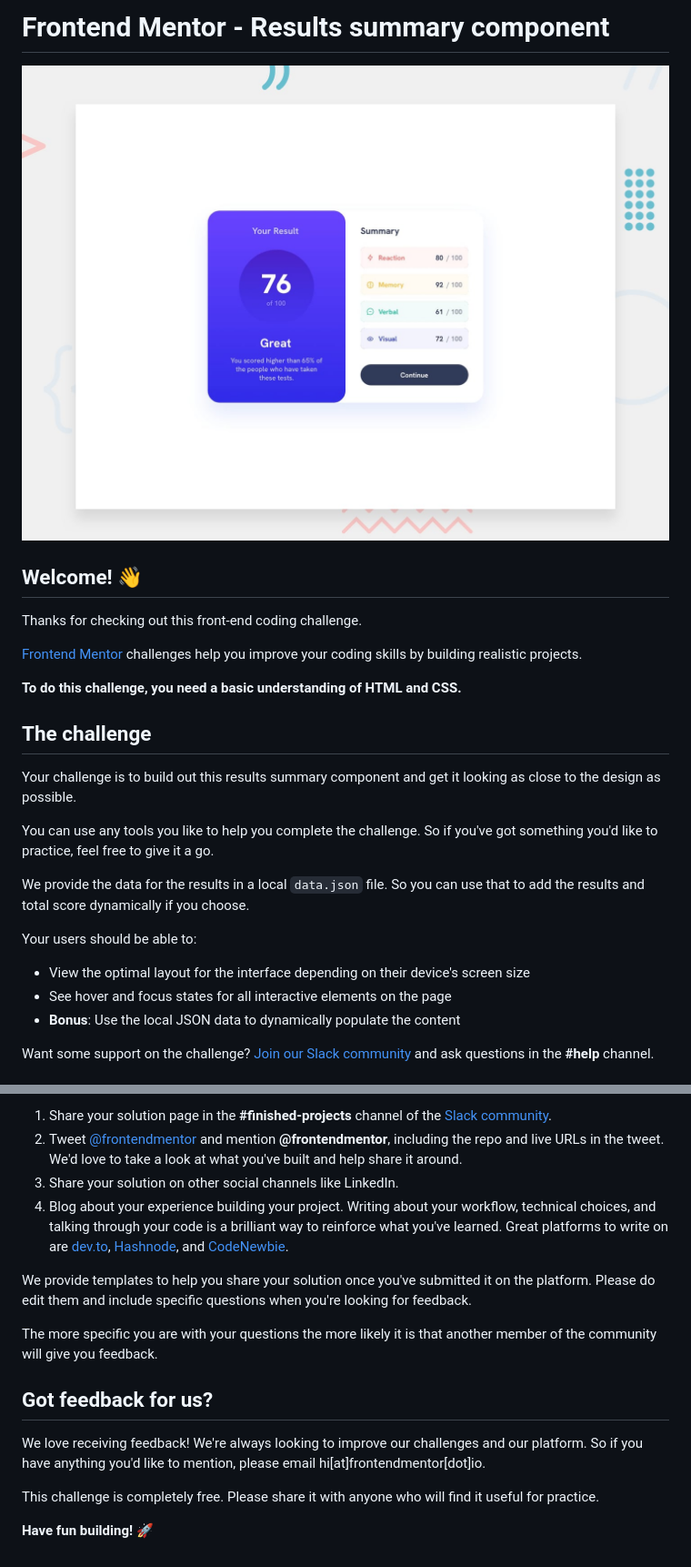
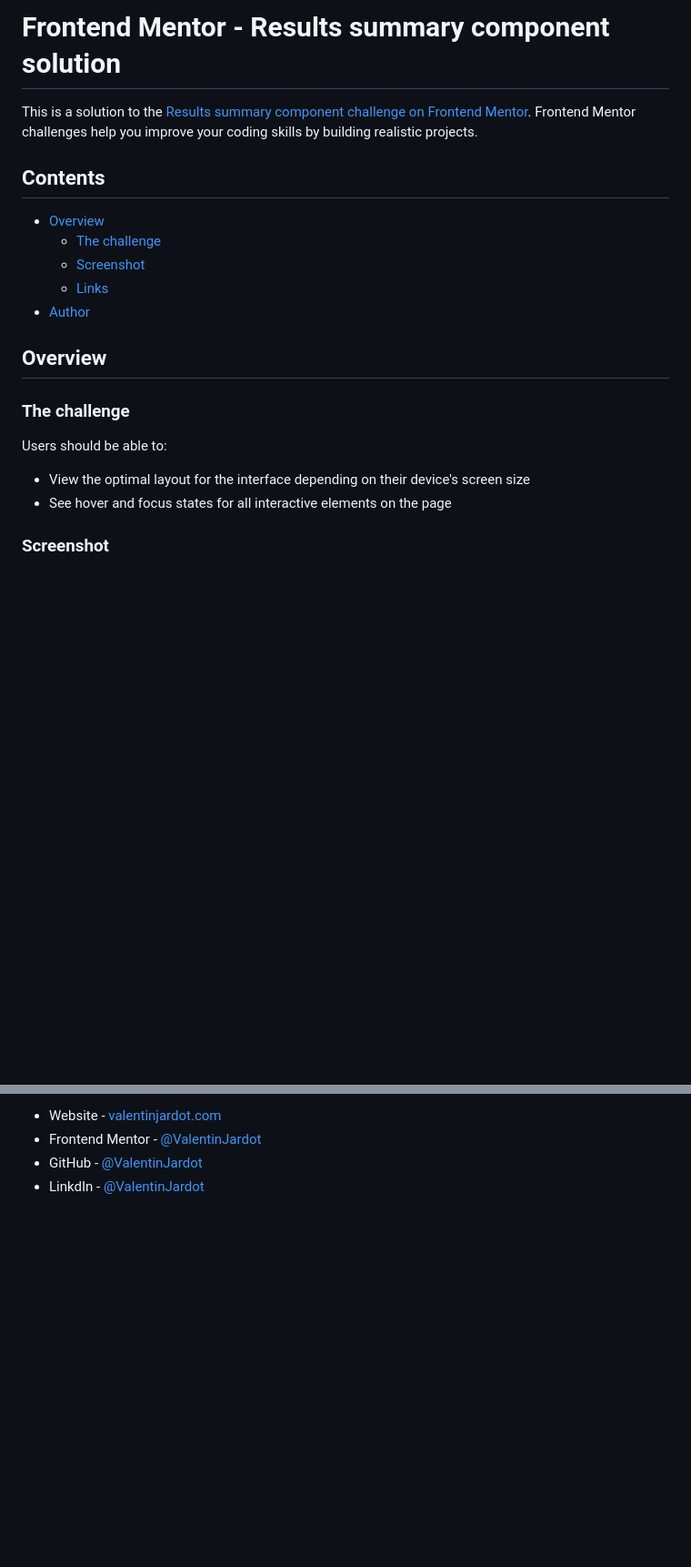
Before and after one commit to ValentinJardot/results-summary-component-main, a Markdown page: README.md, 2 parts joined by grey strips. Shown: that part at 91% size. Rendered like a GitHub page; blank space fills up the shorter version.

```diff
--- a/README.md
+++ b/README.md
@@ -1,28 +1,23 @@
-# Frontend Mentor - Results summary component
+# Frontend Mentor - Results summary component solution
 
-![Design preview for the Results summary component coding challenge](./design/desktop-preview.jpg)
+This is a solution to the [Results summary component challenge on Frontend Mentor](https://www.frontendmentor.io/challenges/results-summary-component-CE_K6s0maV/hub). Frontend Mentor challenges help you improve your coding skills by building realistic projects.
 
-## Welcome! 👋
+## Contents
 
-Thanks for checking out this front-end coding challenge.
+- [Overview](#overview)
+  - [The challenge](#the-challenge)
+  - [Screenshot](#screenshot)
+  - [Links](#links)
+- [Author](#author)
 
-[Frontend Mentor](https://www.frontendmentor.io) challenges help you improve your coding skills by building realistic projects.
+## Overview
 
-**To do this challenge, you need a basic understanding of HTML and CSS.**
+### The challenge
 
-## The challenge
-
-Your challenge is to build out this results summary component and get it looking as close to the design as possible.
-
-You can use any tools you like to help you complete the challenge. So if you've got something you'd like to practice, feel free to give it a go.
-
-We provide the data for the results in a local `data.json` file. So you can use that to add the results and total score dynamically if you choose.
-
-Your users should be able to:
+Users should be able to:
 
 - View the optimal layout for the interface depending on their device's screen size
 - See hover and focus states for all interactive elements on the page
-- **Bonus**: Use the local JSON data to dynamically populate the content
 
-Want some support on the challenge? [Join our Slack community](https://www.frontendmentor.io/slack) and ask questions in the **#help** channel.
+### Screenshot
 
@@ -82,16 +37,4 @@ There are multiple places you can share your solution:
-1. Share your solution page in the **#finished-projects** channel of the [Slack community](https://www.frontendmentor.io/slack).
-2. Tweet [@frontendmentor](https://twitter.com/frontendmentor) and mention **@frontendmentor**, including the repo and live URLs in the tweet. We'd love to take a look at what you've built and help share it around.
-3. Share your solution on other social channels like LinkedIn.
-4. Blog about your experience building your project. Writing about your workflow, technical choices, and talking through your code is a brilliant way to reinforce what you've learned. Great platforms to write on are [dev.to](https://dev.to/), [Hashnode](https://hashnode.com/), and [CodeNewbie](https://community.codenewbie.org/).
-
-We provide templates to help you share your solution once you've submitted it on the platform. Please do edit them and include specific questions when you're looking for feedback.
-
-The more specific you are with your questions the more likely it is that another member of the community will give you feedback.
-
-## Got feedback for us?
-
-We love receiving feedback! We're always looking to improve our challenges and our platform. So if you have anything you'd like to mention, please email hi[at]frontendmentor[dot]io.
-
-This challenge is completely free. Please share it with anyone who will find it useful for practice.
-
-**Have fun building!** 🚀
+- Website - [valentinjardot.com](http://valentinjardot.com/)
+- Frontend Mentor - [@ValentinJardot](https://www.frontendmentor.io/profile/ValentinJardot)
+- GitHub - [@ValentinJardot](https://github.com/ValentinJardot)
+- LinkdIn - [@ValentinJardot](https://www.linkedin.com/in/valentin-jardot/)
```
Also changed, not shown: other parts of README.md (+8 -48 lines), assets/tools/desktop.png (added), 2 other files.
